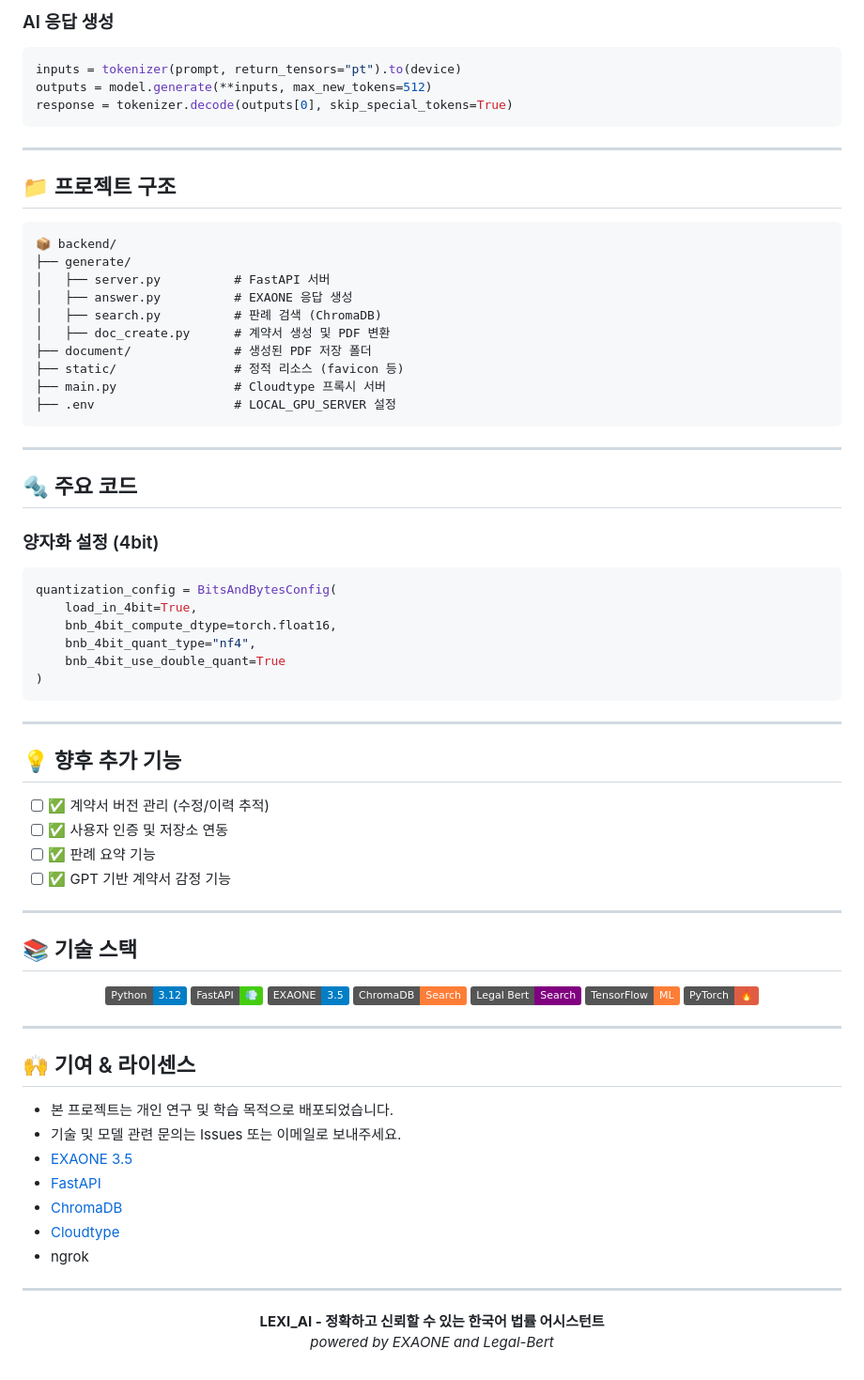
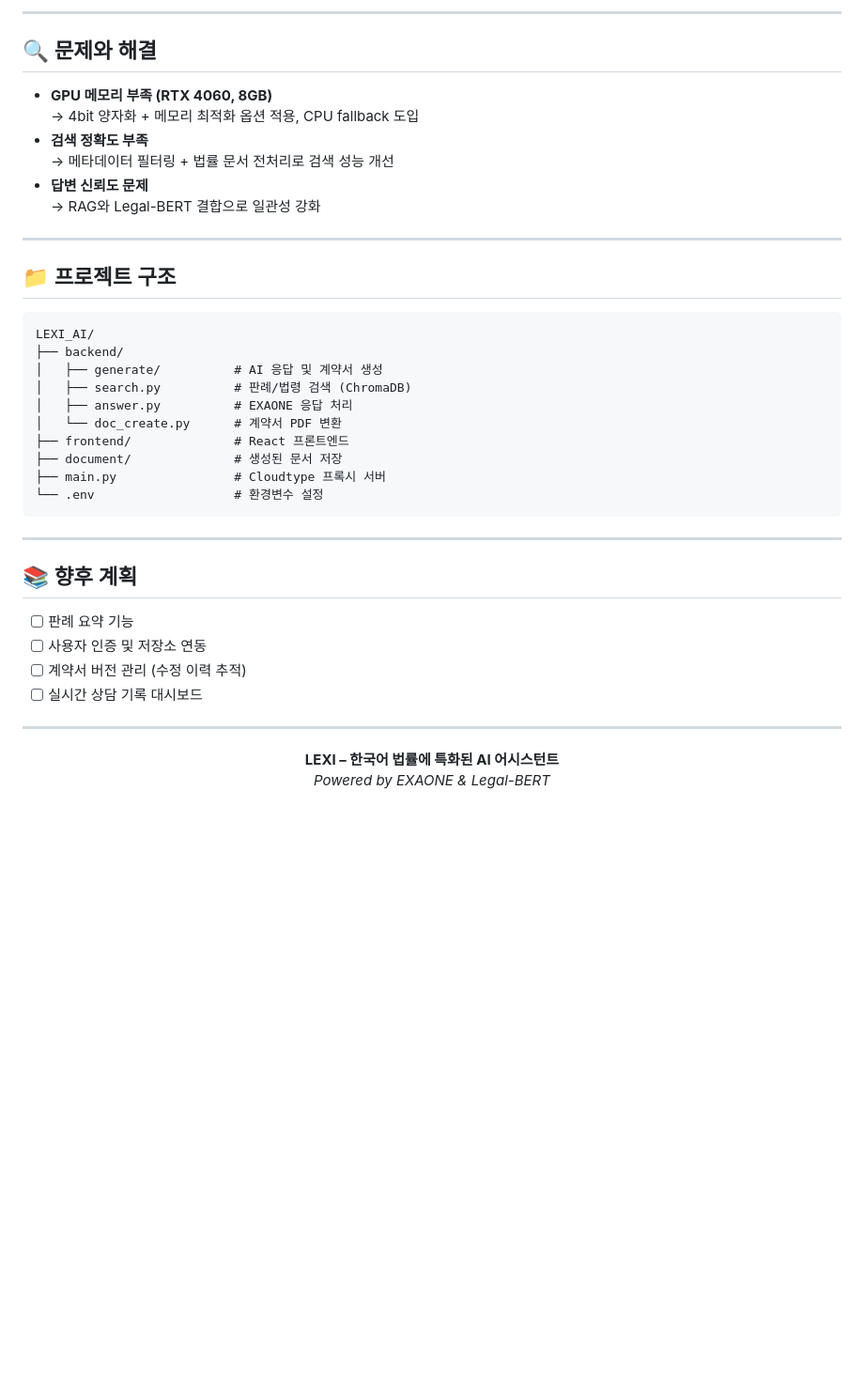
Before and after one commit to urbantour0809/LEXI_AI, a Markdown page: README.MD, the part around one of its changes. Shown at 94% size. GitHub-like rendering; badges without logos; blank space fills up the shorter version.

````diff
--- a/README.MD
+++ b/README.MD
@@ -179,80 +61,44 @@ POST /generate-document
 
-### AI 응답 생성
-```python
-inputs = tokenizer(prompt, return_tensors="pt").to(device)
-outputs = model.generate(**inputs, max_new_tokens=512)
-response = tokenizer.decode(outputs[0], skip_special_tokens=True)
-```
+---
+
+## 🔍 문제와 해결
+
+- **GPU 메모리 부족 (RTX 4060, 8GB)**
+  → 4bit 양자화 + 메모리 최적화 옵션 적용, CPU fallback 도입
+- **검색 정확도 부족**
+  → 메타데이터 필터링 + 법률 문서 전처리로 검색 성능 개선
+- **답변 신뢰도 문제**
+  → RAG와 Legal-BERT 결합으로 일관성 강화
 
 ---
 
 ## 📁 프로젝트 구조
 
 ```
-📦 backend/
-├── generate/
-│   ├── server.py          # FastAPI 서버
-│   ├── answer.py          # EXAONE 응답 생성
-│   ├── search.py          # 판례 검색 (ChromaDB)
-│   ├── doc_create.py      # 계약서 생성 및 PDF 변환
-├── document/              # 생성된 PDF 저장 폴더
-├── static/                # 정적 리소스 (favicon 등)
+LEXI_AI/
+├── backend/
+│   ├── generate/          # AI 응답 및 계약서 생성
+│   ├── search.py          # 판례/법령 검색 (ChromaDB)
+│   ├── answer.py          # EXAONE 응답 처리
+│   └── doc_create.py      # 계약서 PDF 변환
+├── frontend/              # React 프론트엔드
+├── document/              # 생성된 문서 저장
 ├── main.py                # Cloudtype 프록시 서버
-├── .env                   # LOCAL_GPU_SERVER 설정
+└── .env                   # 환경변수 설정
 ```
 
 ---
 
-## 🔩 주요 코드
+## 📚 향후 계획
 
-### 양자화 설정 (4bit)
-```python
-quantization_config = BitsAndBytesConfig(
-    load_in_4bit=True,
-    bnb_4bit_compute_dtype=torch.float16,
-    bnb_4bit_quant_type="nf4",
-    bnb_4bit_use_double_quant=True
-)
-```
-
----
-
-## 💡 향후 추가 기능
-
-- [ ] ✅ 계약서 버전 관리 (수정/이력 추적)
-- [ ] ✅ 사용자 인증 및 저장소 연동
-- [ ] ✅ 판례 요약 기능
-- [ ] ✅ GPT 기반 계약서 감정 기능
-
----
-
-## 📚 기술 스택
-
-<p align="center">
-  <img src="https://img.shields.io/badge/Python-3.12-blue?logo=python" />
-  <img src="https://img.shields.io/badge/FastAPI-💨-brightgreen?logo=fastapi" />
-  <img src="https://img.shields.io/badge/EXAONE-3.5-informational?logo=deeplearning-red" />
-  <img src="https://img.shields.io/badge/ChromaDB-Search-orange" />
-  <img src="https://img.shields.io/badge/Legal_Bert-Search-purple" />
-  <img src="https://img.shields.io/badge/TensorFlow-ML-orange?logo=tensorflow" />
-  <img src="https://img.shields.io/badge/PyTorch-🔥-red?logo=pytorch" />
-</p>
-
----
-
-## 🙌 기여 & 라이센스
-
-- 본 프로젝트는 개인 연구 및 학습 목적으로 배포되었습니다.
-- 기술 및 모델 관련 문의는 Issues 또는 이메일로 보내주세요.
-- [EXAONE 3.5](https://huggingface.co/LGAI-EXAONE)
-- [FastAPI](https://fastapi.tiangolo.com/)
-- [ChromaDB](https://www.trychroma.com/)
-- [Cloudtype](https://cloudtype.io/)
-- ngrok
+- [ ] 판례 요약 기능
+- [ ] 사용자 인증 및 저장소 연동
+- [ ] 계약서 버전 관리 (수정 이력 추적)
+- [ ] 실시간 상담 기록 대시보드
 
 ---
 
 <p align="center">
-  <b>LEXI_AI - 정확하고 신뢰할 수 있는 한국어 법률 어시스턴트</b><br/>
-  <em>powered by EXAONE and Legal-Bert</em>
+  <b>LEXI – 한국어 법률에 특화된 AI 어시스턴트</b><br/>
+  <em>Powered by EXAONE & Legal-BERT</em>
 </p>
````
Also changed, not shown: other parts of README.MD (+34 -152 lines).
